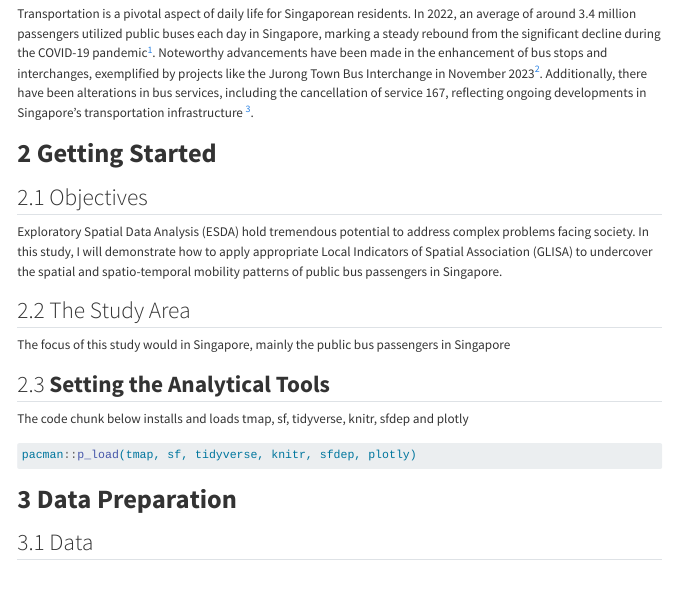
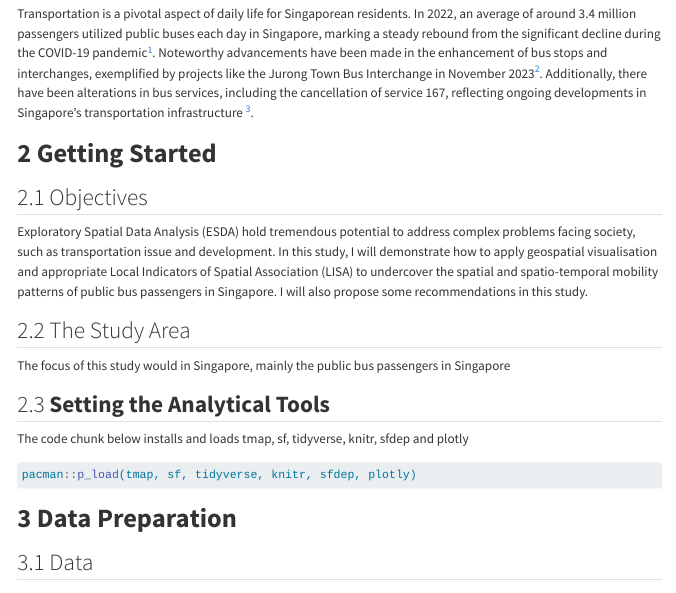
Before and after one commit to czx0727/ISSS624_, a Quarto document (take_home_ex1/take_home_ex1.qmd): the page in a window 1100 px wide, from 180 px down. Rendered offline with R 4.5, knitr and Pandoc in place of Quarto, with nearby package versions; some code elsewhere in the file could not run offline; menus at the side of the page are left out; long lines of code are wrapped.

Commit message:
9th commit take_home_ex1 updated

```diff
--- a/take_home_ex1/take_home_ex1.qmd
+++ b/take_home_ex1/take_home_ex1.qmd
@@ -21,7 +21,7 @@ Transportation is a pivotal aspect of daily life for Singaporean residents. In 2
 
 ## 2.1 Objectives
 
-Exploratory Spatial Data Analysis (ESDA) hold tremendous potential to address complex problems facing society. In this study, I will demonstrate how to apply appropriate Local Indicators of Spatial Association (GLISA) to undercover the spatial and spatio-temporal mobility patterns of public bus passengers in Singapore.
+Exploratory Spatial Data Analysis (ESDA) hold tremendous potential to address complex problems facing society, such as transportation issue and development. In this study, I will demonstrate how to apply geospatial visualisation and appropriate Local Indicators of Spatial Association (LISA) to undercover the spatial and spatio-temporal mobility patterns of public bus passengers in Singapore. I will also propose some recommendations in this study.
 
 ## 2.2 The Study Area
 
```
Also changed, not shown: 14 other files.
